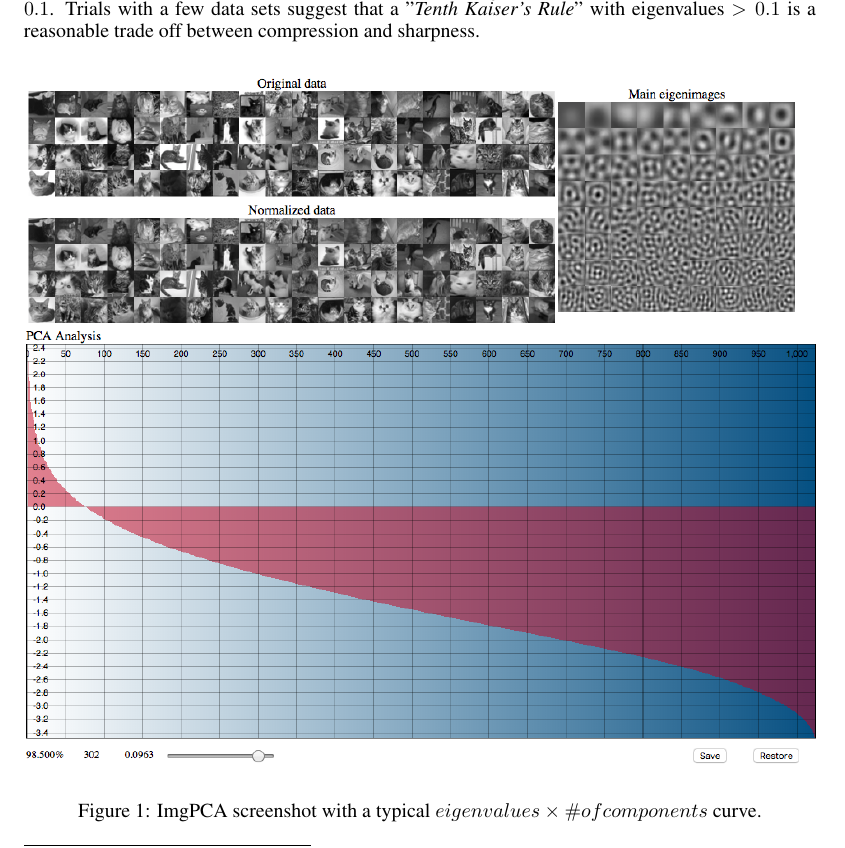
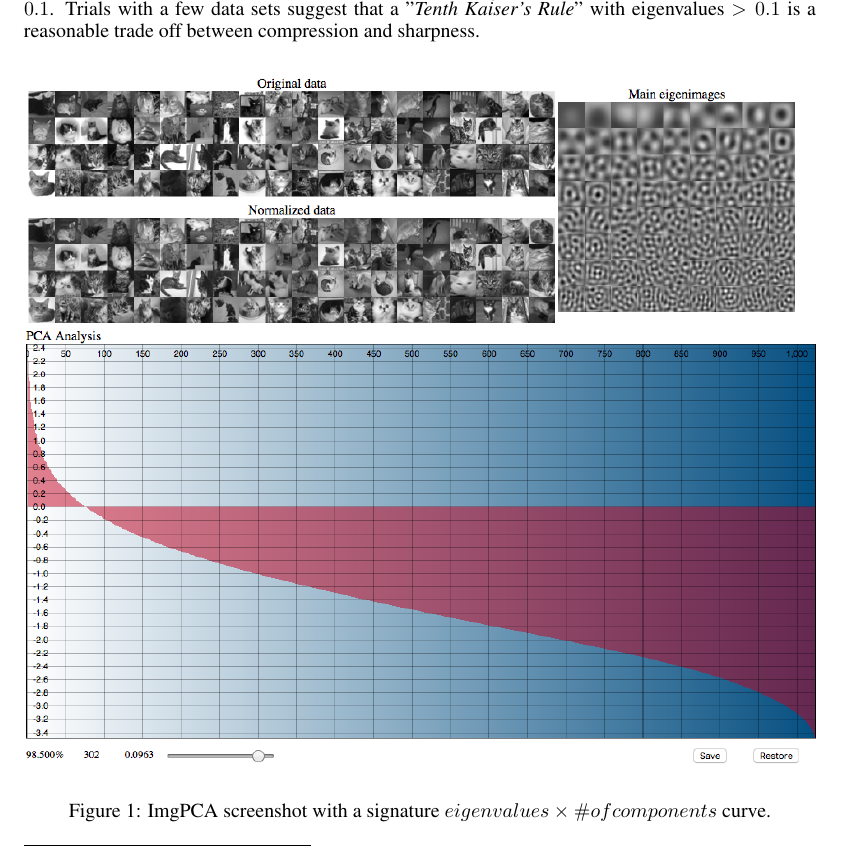
Before and after one commit to RobStelling/imgPca, a LaTeX paper (text/imgPCA.tex): part of page 4 of 6, cut so that both start at the same text. Compiled offline with pdfLaTeX.

Commit message:
Typo corrections

```diff
--- a/text/imgPCA.tex
+++ b/text/imgPCA.tex
@@ -141,5 +141,5 @@ If we were to use a rule similar to Kaiser's Rule\footnote{Eigenvalues greater t
 \begin{center}
 \includegraphics[width=\textwidth]{imgPca.png}
 \end{center}
-\caption{ImgPCA screenshot with a typical $eigenvalues \times \#of components$ curve.}
+\caption{ImgPCA screenshot with a signature $eigenvalues \times \#of components$ curve.}
 \end{figure}
```
Also changed, not shown: text/imgPCA.pdf, text/imgPCA.tex (2 more changed lines), 3 other files.
